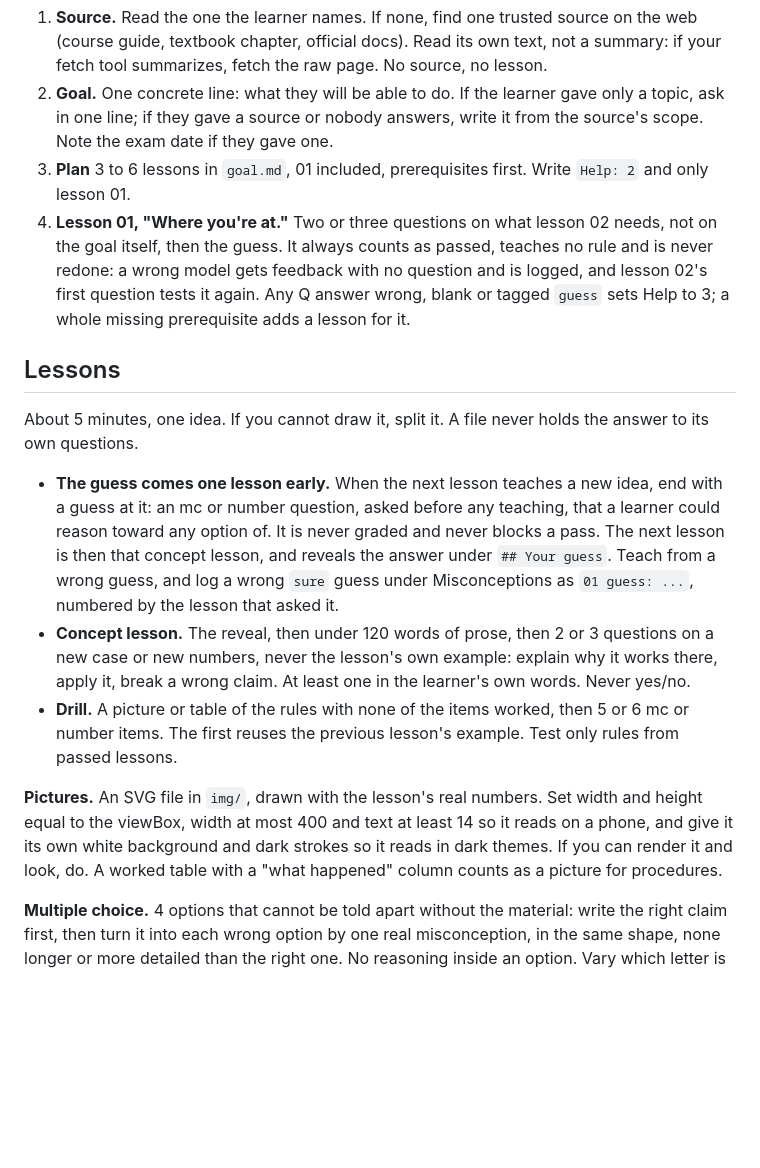
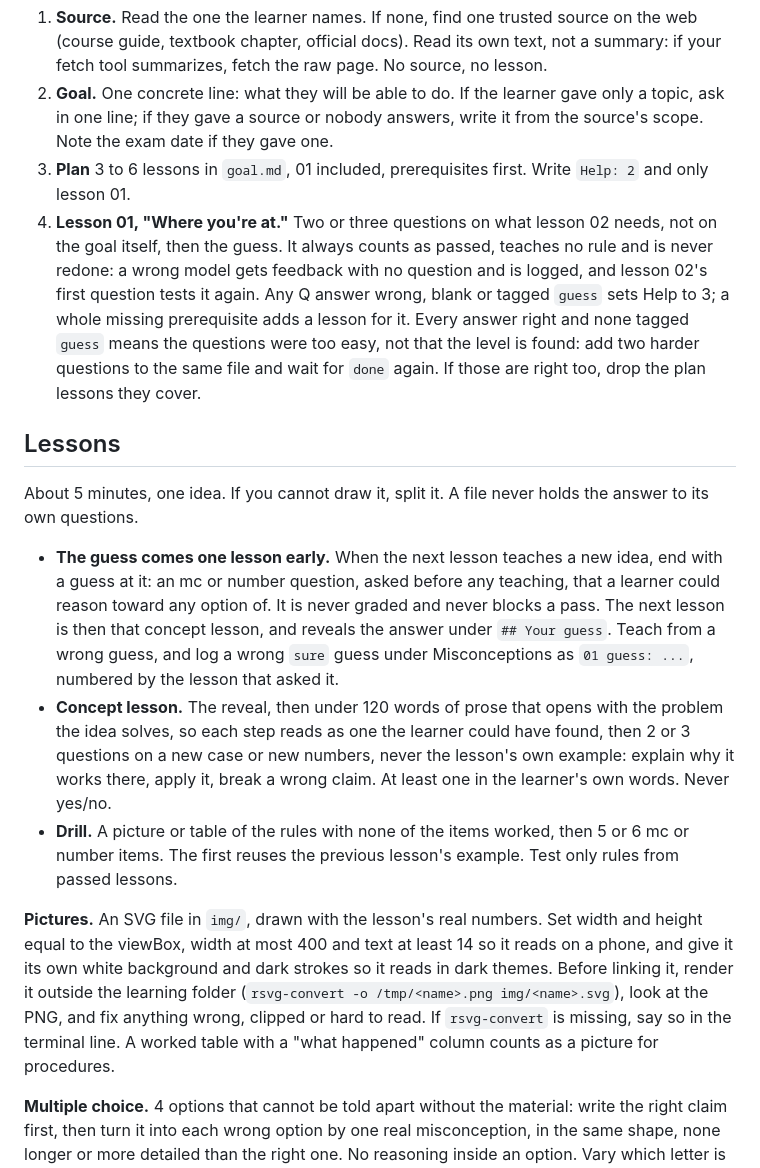
Before and after one commit to kadeski/skills, a Markdown page: plugins/tutor/SKILL.md, the part around the change. Drawn GitHub-style; blank space fills up the shorter version.

Commit message:
tutor: harder placement on a clean sweep, problem-first prose, render-check SVGs

```diff
--- a/plugins/tutor/SKILL.md
+++ b/plugins/tutor/SKILL.md
@@ -40,17 +40,17 @@ The learner can also say `stuck` (add a `Hint:` line under that question), `too
 1. **Source.** Read the one the learner names. If none, find one trusted source on the web (course guide, textbook chapter, official docs). Read its own text, not a summary: if your fetch tool summarizes, fetch the raw page. No source, no lesson.
 2. **Goal.** One concrete line: what they will be able to do. If the learner gave only a topic, ask in one line; if they gave a source or nobody answers, write it from the source's scope. Note the exam date if they gave one.
 3. **Plan** 3 to 6 lessons in `goal.md`, 01 included, prerequisites first. Write `Help: 2` and only lesson 01.
-4. **Lesson 01, "Where you're at."** Two or three questions on what lesson 02 needs, not on the goal itself, then the guess. It always counts as passed, teaches no rule and is never redone: a wrong model gets feedback with no question and is logged, and lesson 02's first question tests it again. Any Q answer wrong, blank or tagged `guess` sets Help to 3; a whole missing prerequisite adds a lesson for it.
+4. **Lesson 01, "Where you're at."** Two or three questions on what lesson 02 needs, not on the goal itself, then the guess. It always counts as passed, teaches no rule and is never redone: a wrong model gets feedback with no question and is logged, and lesson 02's first question tests it again. Any Q answer wrong, blank or tagged `guess` sets Help to 3; a whole missing prerequisite adds a lesson for it. Every answer right and none tagged `guess` means the questions were too easy, not that the level is found: add two harder questions to the same file and wait for `done` again. If those are right too, drop the plan lessons they cover.
 
 ## Lessons
 
 About 5 minutes, one idea. If you cannot draw it, split it. A file never holds the answer to its own questions.
 
 - **The guess comes one lesson early.** When the next lesson teaches a new idea, end with a guess at it: an mc or number question, asked before any teaching, that a learner could reason toward any option of. It is never graded and never blocks a pass. The next lesson is then that concept lesson, and reveals the answer under `## Your guess`. Teach from a wrong guess, and log a wrong `sure` guess under Misconceptions as `01 guess: ...`, numbered by the lesson that asked it.
-- **Concept lesson.** The reveal, then under 120 words of prose, then 2 or 3 questions on a new case or new numbers, never the lesson's own example: explain why it works there, apply it, break a wrong claim. At least one in the learner's own words. Never yes/no.
+- **Concept lesson.** The reveal, then under 120 words of prose that opens with the problem the idea solves, so each step reads as one the learner could have found, then 2 or 3 questions on a new case or new numbers, never the lesson's own example: explain why it works there, apply it, break a wrong claim. At least one in the learner's own words. Never yes/no.
 - **Drill.** A picture or table of the rules with none of the items worked, then 5 or 6 mc or number items. The first reuses the previous lesson's example. Test only rules from passed lessons.
 
-**Pictures.** An SVG file in `img/`, drawn with the lesson's real numbers. Set width and height equal to the viewBox, width at most 400 and text at least 14 so it reads on a phone, and give it its own white background and dark strokes so it reads in dark themes. If you can render it and look, do. A worked table with a "what happened" column counts as a picture for procedures.
+**Pictures.** An SVG file in `img/`, drawn with the lesson's real numbers. Set width and height equal to the viewBox, width at most 400 and text at least 14 so it reads on a phone, and give it its own white background and dark strokes so it reads in dark themes. Before linking it, render it outside the learning folder (`rsvg-convert -o /tmp/<name>.png img/<name>.svg`), look at the PNG, and fix anything wrong, clipped or hard to read. If `rsvg-convert` is missing, say so in the terminal line. A worked table with a "what happened" column counts as a picture for procedures.
 
 **Multiple choice.** 4 options that cannot be told apart without the material: write the right claim first, then turn it into each wrong option by one real misconception, in the same shape, none longer or more detailed than the right one. No reasoning inside an option. Vary which letter is right.
 
```
